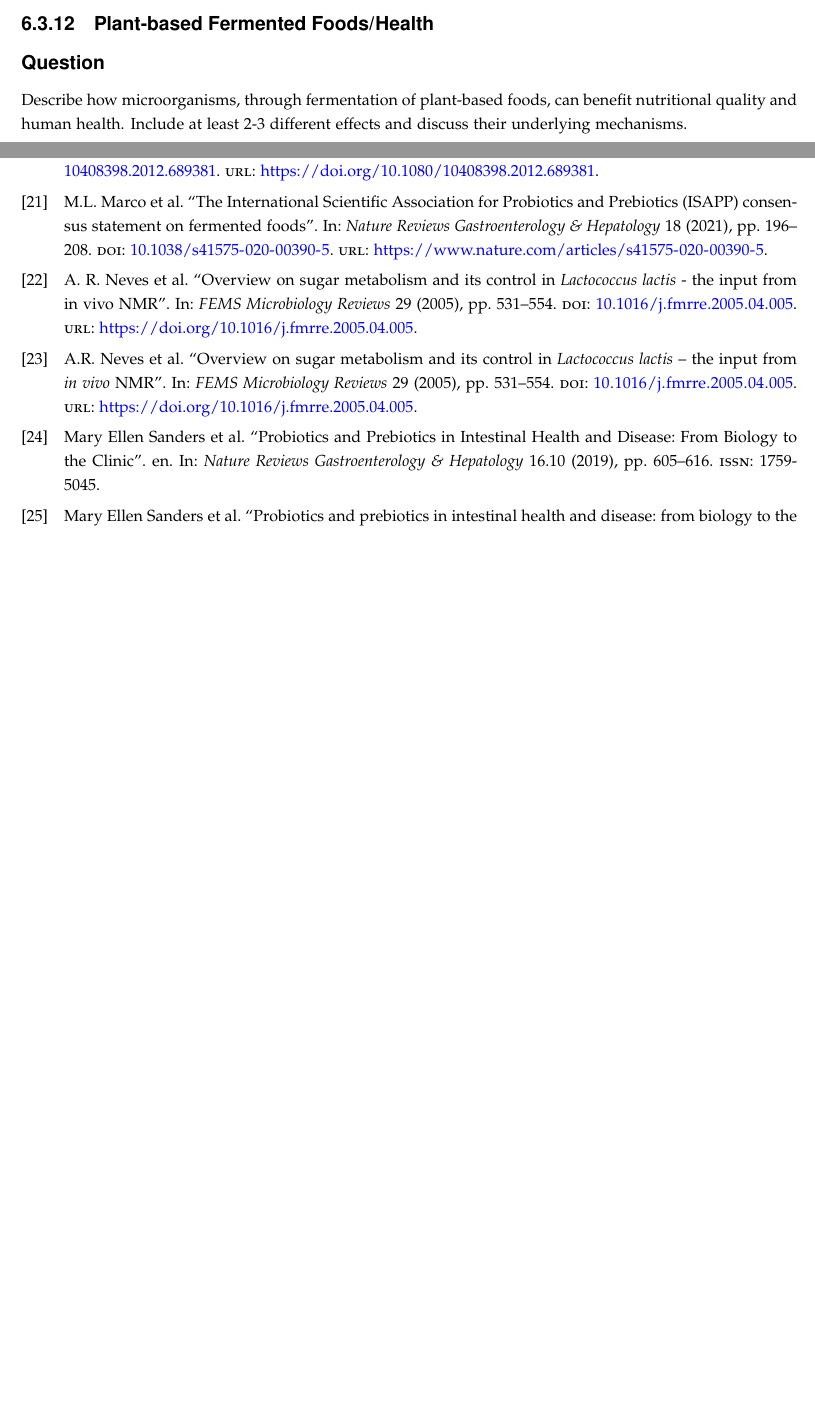
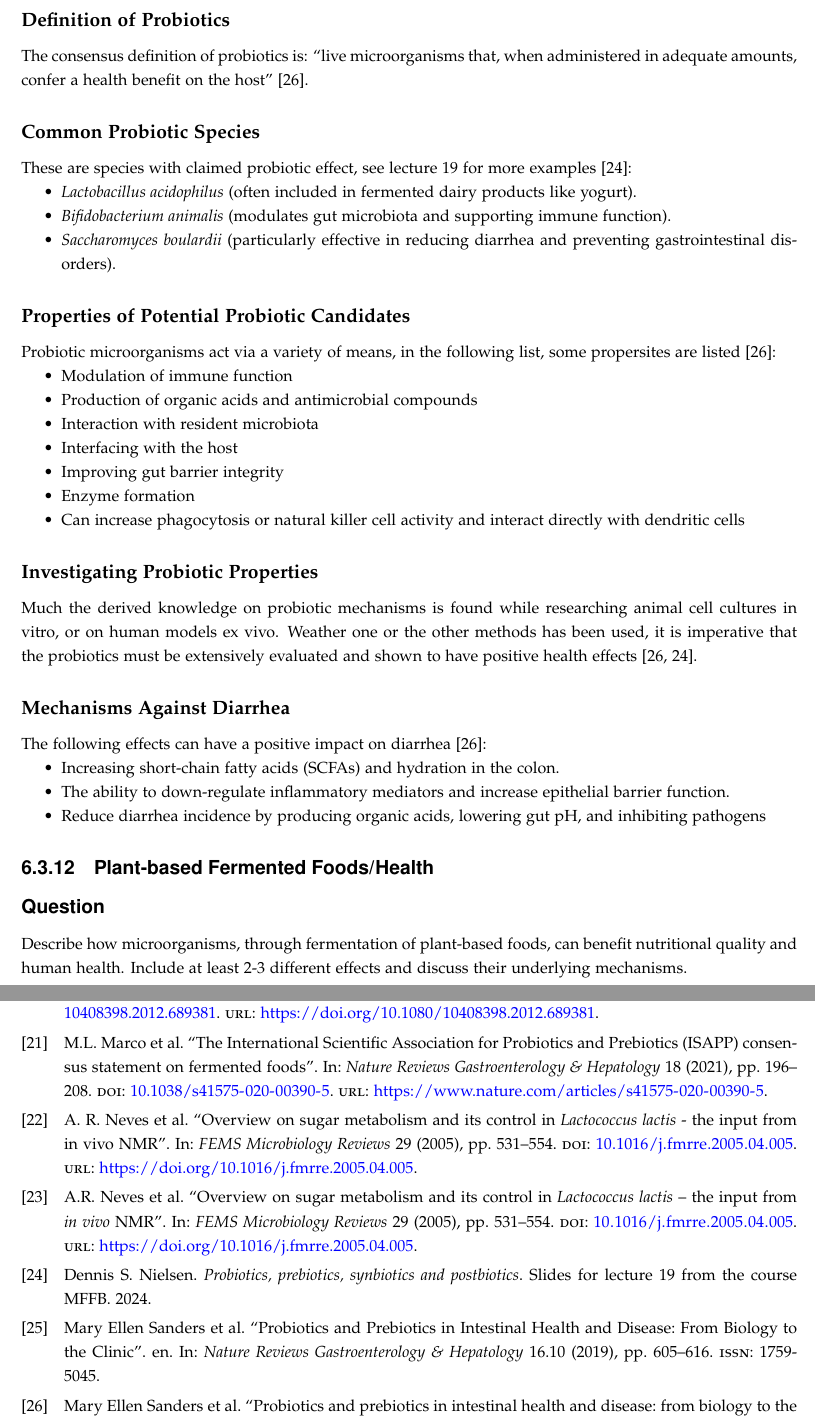
Before and after one commit to DanishUnicorn/tcp, a LaTeX thesis (Microbiology Notes/main.tex, which reads Microbiology Notes/TexFiles/chapter6.tex): two parts of pages 156 and 158 of 168 before the commit and two parts of pages 157 and 160 of 170 after it, joined at a grey line, cut at the place of the change, the shorter picture padded with empty space. The pictures show the PDF file Microbiology Notes/main.pdf that the author committed with the source.

```diff
--- a/Microbiology Notes/TexFiles/chapter6.tex
+++ b/Microbiology Notes/TexFiles/chapter6.tex
@@ -381,0 +393 @@
+\begin{itemize}
@@ -382,6 +397,44 @@
+\end{itemize}
+
 \subsection{Probiotics}
 \subsubsection*{Question}
 Give a definition of probiotics and name 2-3 species where strains are commonly applied as probiotics. Give examples on properties that a potential probiotic candidate can fulfil. Line out diverse ways of investigating these probiotic properties. Probiotics might have beneficial effects against diarrhea. What are the proposed mechanisms behind this effect?
+
+\subsubsection*{Answer}
+\subsubsubsection*{Definition of Probiotics}
+The consensus definition of probiotics is: “live microorganisms that, when administered in adequate amounts, confer a health benefit on the host” \cite*{L10-Pro_Pre}.
+
+\subsubsubsection*{Common Probiotic Species}
+These are species with claimed probiotic effect, see lecture 19 for more examples \cite*{LS19}:
+\begin{itemize}
+    \item \textit{Lactobacillus acidophilus} (often included in fermented dairy products like yogurt).
+    \item \textit{Bifidobacterium animalis} (modulates gut microbiota and supporting immune function).
+    \item \textit{Saccharomyces boulardii} (particularly effective in reducing diarrhea and preventing gastrointestinal disorders).
+\end{itemize}
+
+\subsubsubsection*{Properties of Potential Probiotic Candidates}
+Probiotic microorganisms act via a variety of means, in the following list, some propersites are listed \cite*{L10-Pro_Pre}:
+\begin{itemize}
+    \item Modulation of immune function
+    \item Production of organic acids and antimicrobial compounds
+    \item Interaction with resident microbiota
+    \item Interfacing with the host
+    \item Improving gut barrier integrity
+    \item Enzyme formation
+    \item Can increase phagocytosis or natural killer cell activity and interact directly with dendritic cells
+\end{itemize}
+
+\subsubsubsection*{Investigating Probiotic Properties}
+Much the derived knowledge on probiotic mechanisms is found while researching animal cell cultures in vitro, or on human models ex vivo. Weather one or the other methods has been used, it is imperative that the probiotics must be extensively evaluated and shown to have positive health effects \cite*{L10-Pro_Pre,LS19}.
+
+\subsubsubsection*{Mechanisms Against Diarrhea}
+The following effects can have a positive impact on diarrhea \cite*{L10-Pro_Pre}:
+\begin{itemize}
+    \item Increasing short-chain fatty acids (SCFAs) and hydration in the colon.
+    \item The ability to down-regulate inflammatory mediators and increase epithelial barrier function.
+    \item Reduce diarrhea incidence by producing organic acids, lowering gut pH, and inhibiting pathogens
+\end{itemize}
+
 
 \subsection{Plant-based Fermented Foods/Health}
 \subsubsection*{Question}
```
Also changed, not shown: Microbiology Notes/references.bib (+18 -9 lines), Microbiology Notes/main.pdf, Microbiology Notes/TexFiles/chapter6.tex (14 more changed lines).
